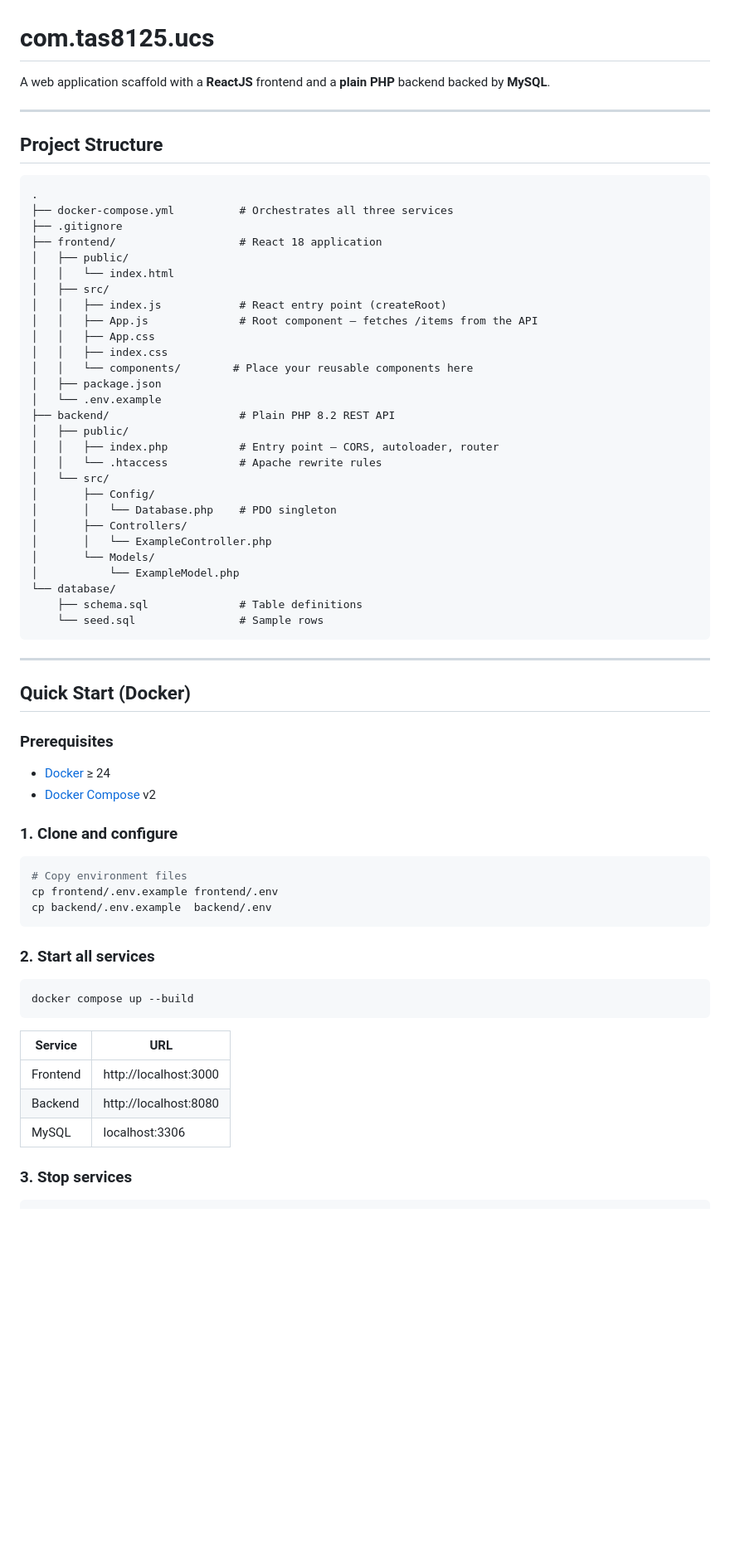
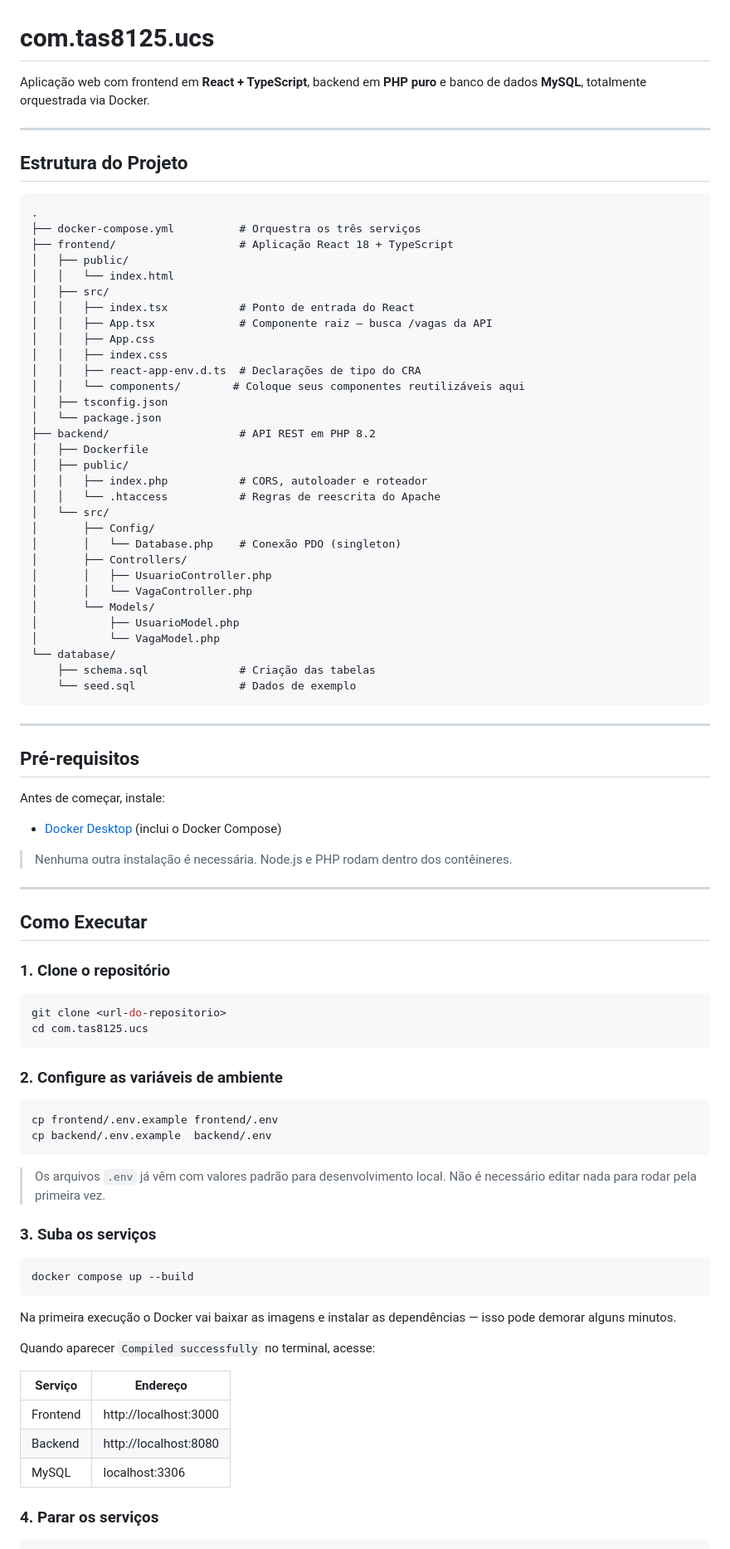
Before and after one commit to gilsonviana/com.tas8125.ucs, a Markdown page: README.md, the part around one of its changes. Shown at 83% size. GitHub-like rendering; blank space fills up the shorter version.

Commit message:
arquivo readme em portugues

````diff
--- a/README.md
+++ b/README.md
@@ -1,71 +1,91 @@
 # com.tas8125.ucs
 
-A web application scaffold with a **ReactJS** frontend and a **plain PHP** backend backed by **MySQL**.
+Aplicação web com frontend em **React + TypeScript**, backend em **PHP puro** e banco de dados **MySQL**, totalmente orquestrada via Docker.
 
 ---
 
-## Project Structure
+## Estrutura do Projeto
 
 ```
 .
-├── docker-compose.yml          # Orchestrates all three services
-├── .gitignore
-├── frontend/                   # React 18 application
+├── docker-compose.yml          # Orquestra os três serviços
+├── frontend/                   # Aplicação React 18 + TypeScript
 │   ├── public/
 │   │   └── index.html
 │   ├── src/
-│   │   ├── index.js            # React entry point (createRoot)
-│   │   ├── App.js              # Root component – fetches /items from the API
+│   │   ├── index.tsx           # Ponto de entrada do React
+│   │   ├── App.tsx             # Componente raiz – busca /vagas da API
 │   │   ├── App.css
 │   │   ├── index.css
-│   │   └── components/        # Place your reusable components here
-│   ├── package.json
-│   └── .env.example
-├── backend/                    # Plain PHP 8.2 REST API
+│   │   ├── react-app-env.d.ts  # Declarações de tipo do CRA
+│   │   └── components/        # Coloque seus componentes reutilizáveis aqui
+│   ├── tsconfig.json
+│   └── package.json
+├── backend/                    # API REST em PHP 8.2
+│   ├── Dockerfile
 │   ├── public/
-│   │   ├── index.php           # Entry point – CORS, autoloader, router
-│   │   └── .htaccess           # Apache rewrite rules
+│   │   ├── index.php           # CORS, autoloader e roteador
+│   │   └── .htaccess           # Regras de reescrita do Apache
 │   └── src/
 │       ├── Config/
-│       │   └── Database.php    # PDO singleton
+│       │   └── Database.php    # Conexão PDO (singleton)
 │       ├── Controllers/
-│       │   └── ExampleController.php
+│       │   ├── UsuarioController.php
+│       │   └── VagaController.php
 │       └── Models/
-│           └── ExampleModel.php
+│           ├── UsuarioModel.php
+│           └── VagaModel.php
 └── database/
-    ├── schema.sql              # Table definitions
-    └── seed.sql                # Sample rows
+    ├── schema.sql              # Criação das tabelas
+    └── seed.sql                # Dados de exemplo
 ```
 
 ---
 
-## Quick Start (Docker)
+## Pré-requisitos
 
-### Prerequisites
+Antes de começar, instale:
 
-- [Docker](https://docs.docker.com/get-docker/) ≥ 24
-- [Docker Compose](https://docs.docker.com/compose/install/) v2
+- [Docker Desktop](https://www.docker.com/products/docker-desktop/) (inclui o Docker Compose)
 
-### 1. Clone and configure
+> Nenhuma outra instalação é necessária. Node.js e PHP rodam dentro dos contêineres.
+
+---
+
+## Como Executar
+
+### 1. Clone o repositório
 
 ```bash
-# Copy environment files
+git clone <url-do-repositorio>
+cd com.tas8125.ucs
+```
+
+### 2. Configure as variáveis de ambiente
+
+```bash
 cp frontend/.env.example frontend/.env
 cp backend/.env.example  backend/.env
 ```
 
-### 2. Start all services
+> Os arquivos `.env` já vêm com valores padrão para desenvolvimento local. Não é necessário editar nada para rodar pela primeira vez.
+
+### 3. Suba os serviços
 
 ```bash
 docker compose up --build
 ```
 
-| Service  | URL                    |
+Na primeira execução o Docker vai baixar as imagens e instalar as dependências — isso pode demorar alguns minutos.
+
+Quando aparecer `Compiled successfully` no terminal, acesse:
+
+| Serviço  | Endereço               |
 |----------|------------------------|
 | Frontend | http://localhost:3000  |
 | Backend  | http://localhost:8080  |
 | MySQL    | localhost:3306         |
 
-### 3. Stop services
+### 4. Parar os serviços
 
 ```bash
````
Also changed, not shown: other parts of README.md (+23 -62 lines).
